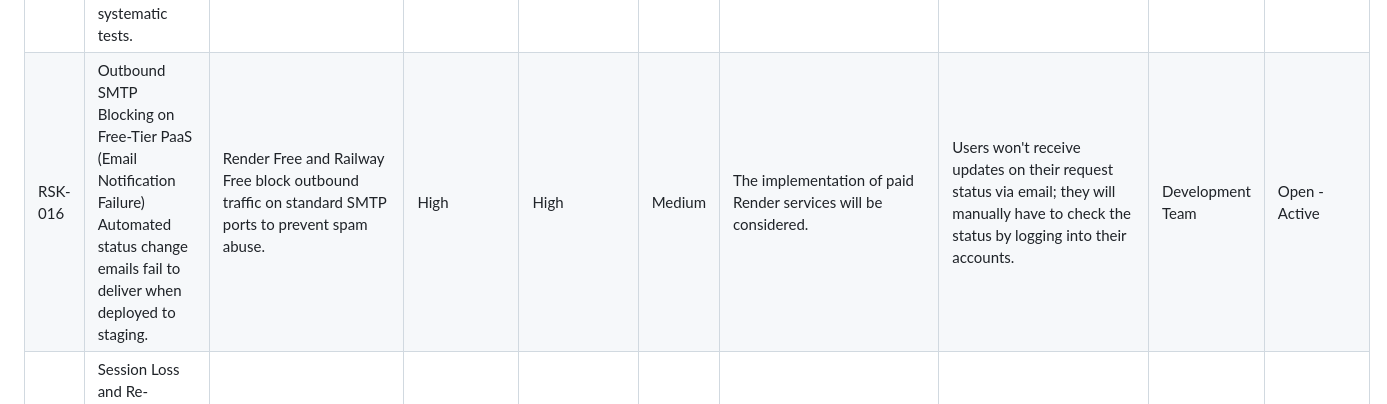
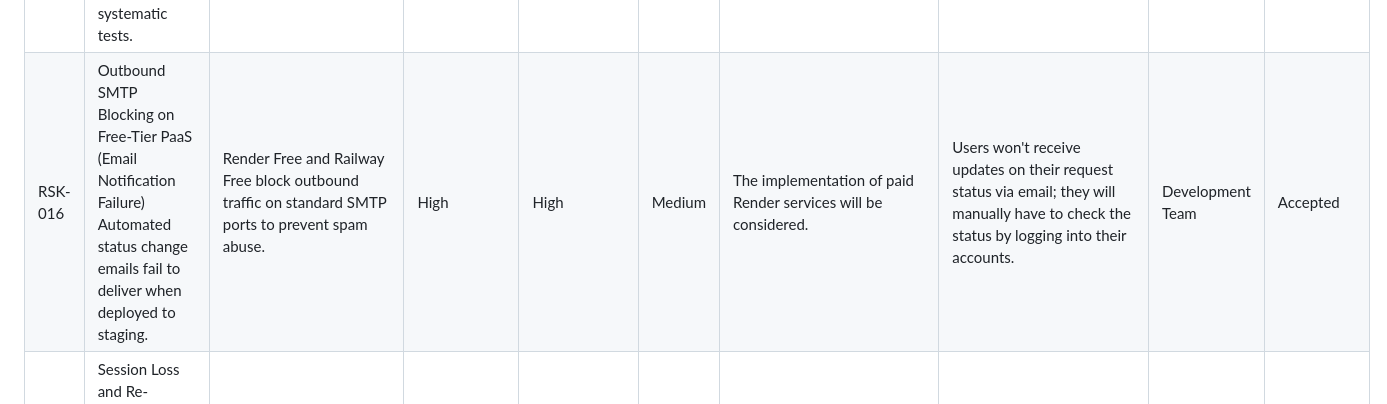
Before and after one commit to Waldo-Blom/SEN381_Bugbusters, a Markdown page: docs/registers/risk-register.md, the part around the change. Rendered like a GitHub page.

Commit message:
Updated risk register M4

```diff
--- a/docs/registers/risk-register.md
+++ b/docs/registers/risk-register.md
@@ -18,7 +18,7 @@ In accordance with the CivicConnect Master Project Brief, the Risk Register is m
 | RSK-013 | Email notification failure or silent loss due to in-memory events<br>Notifications may be lost or duplicated even though the core request update succeeds. | The selected Observer/Event-Based approach uses an in-memory Node.js event emitter for secondary actions. Events do not survive a process crash, while SMTP delivery also has external failure modes. | Medium | Medium | Medium | Log all notification outcomes; assign a notification/event identifier to reduce duplicates; attempt a controlled retry for transient failures; test with Ethereal and the final SMTP provider; ensure the platform remains the source of truth for request status. | Mark failed notifications for audit/manual retry; allow the requester to view the correct status inside CivicConnect; switch SMTP provider/configuration if needed. | Development Team | Risk accepted, depended on RSK-008 |
 | RSK-014 | Deployment environment or configuration mismatch<br>CivicConnect may work in development or CI but fail in local staging or production because environment-specific configuration differs. | The deployment path spans Development -> Test/CI -> Local Staging -> Production. Database URLs, SESSION_SECRET, SMTP credentials, NODE_ENV and provider-specific settings are externalised and may be missing, invalid or inconsistent between environments. | Medium | High | High | Pin Node.js v24 through .nvmrc; use package-lock.json/npm ci; document all required environment variables; keep secrets external to source control; create consistent environment templates; test startup with missing/invalid configuration; validate the integrated application in local staging before production. | Block deployment, compare the affected environment with the validated staging configuration, correct the mismatch, rerun health/smoke tests and only continue once configuration parity is restored. | Development Team | Open - Monitoring |
 | RSK-015 | Insufficient verification / test coverage before integration or release<br>Defects may pass the current quality gate because important functionality is not yet covered by automated or systematic tests. | At the end of M2, automated verification is mainly the /health test. Authentication, workflow, database operations, concurrency, UI interactions, attachments and email behaviour are not yet fully implemented or tested. | Medium | High | High | Expand Jest unit/integration tests during M3; add tests for authentication/authorisation, request workflow, database transactions, validation, concurrency and notification failure; add end-to-end and responsive/browser checks where practical; map tests back to the RTM and acceptance criteria. | Prevent release where critical requirements lack verification evidence; prioritise tests for Must-have/security/data-integrity paths; fix failed behaviour and rerun the full relevant test set before promotion. | Development Team | Resolved |
-| RSK-016 | Outbound SMTP Blocking on Free-Tier PaaS (Email Notification Failure)<br>Automated status change emails fail to deliver when deployed to staging. | Render Free and Railway Free block outbound traffic on standard SMTP ports to prevent spam abuse. | High | High | Medium | The implementation of paid Render services will be considered. | Users won't receive updates on their request status via email; they will manually have to check the status by logging into their accounts. | Development Team | Open - Active |
+| RSK-016 | Outbound SMTP Blocking on Free-Tier PaaS (Email Notification Failure)<br>Automated status change emails fail to deliver when deployed to staging. | Render Free and Railway Free block outbound traffic on standard SMTP ports to prevent spam abuse. | High | High | Medium | The implementation of paid Render services will be considered. | Users won't receive updates on their request status via email; they will manually have to check the status by logging into their accounts. | Development Team | Accepted |
 | RSK-017 | Session Loss and Re-Authentication on Cloud Container Restart<br>Logged-in citizens, staff, and managers are suddenly logged out and forced to re-authenticate. | express-session currently uses the default in-memory MemoryStore. PaaS free tiers (e.g. Render) spin down inactive containers after 15 minutes and restart them on new deploys. | High | Low / Medium | Medium | Session cookie duration is set to 8 hours with httpOnly and sameSite: 'lax' for security; forms contain client-side validation to avoid losing inputs prior to submit. | Implement a persistent session store (such as connect-pg-simple using the existing Neon PostgreSQL database or Redis) before production multi-user rollout. | Development Team | Open - Active |
 | RSK-018 | Serverless PostgreSQL Cold-Start Latency (Scale-to-Zero)<br>Initial page loads or request submissions experience 1–3 second delays after periods of inactivity. | Neon Free Tier uses serverless compute that suspends (scales to zero) after 5 minutes of inactivity to conserve the 50 CU-hours monthly quota. | Medium | Low / Medium | Medium | Node-postgres connection pool uses connectionTimeoutMillis: 10000 to prevent dropouts, and /health ping can warm up the instance. | Monitor cold-start latency against NFR-201 (<800ms); if wake-up times degrade user experience in staging, evaluate connection keep-alive pings or an always-on database instance. | Development Team | Open - Monitoring |
 | RSK-019 | Asynchronous Event Loss on Sudden Process Termination<br>An email notification or audit log event is lost if the Node.js process crashes immediately after database commit. | In-memory EventEmitter (eventBus.js) is decoupled from the SQL transaction. If the host process is killed before the listener executes, in-flight events are not persisted in a durable queue. | Low | Medium | Medium | The primary business operation (status update, resolution comment, assignment) is committed to PostgreSQL first, ensuring core platform data remains consistent. | In a future release, introduce a persistent transactional outbox table in PostgreSQL to guarantee at-least-once delivery across process restarts. | Development Team | Open - Accepted |
```
